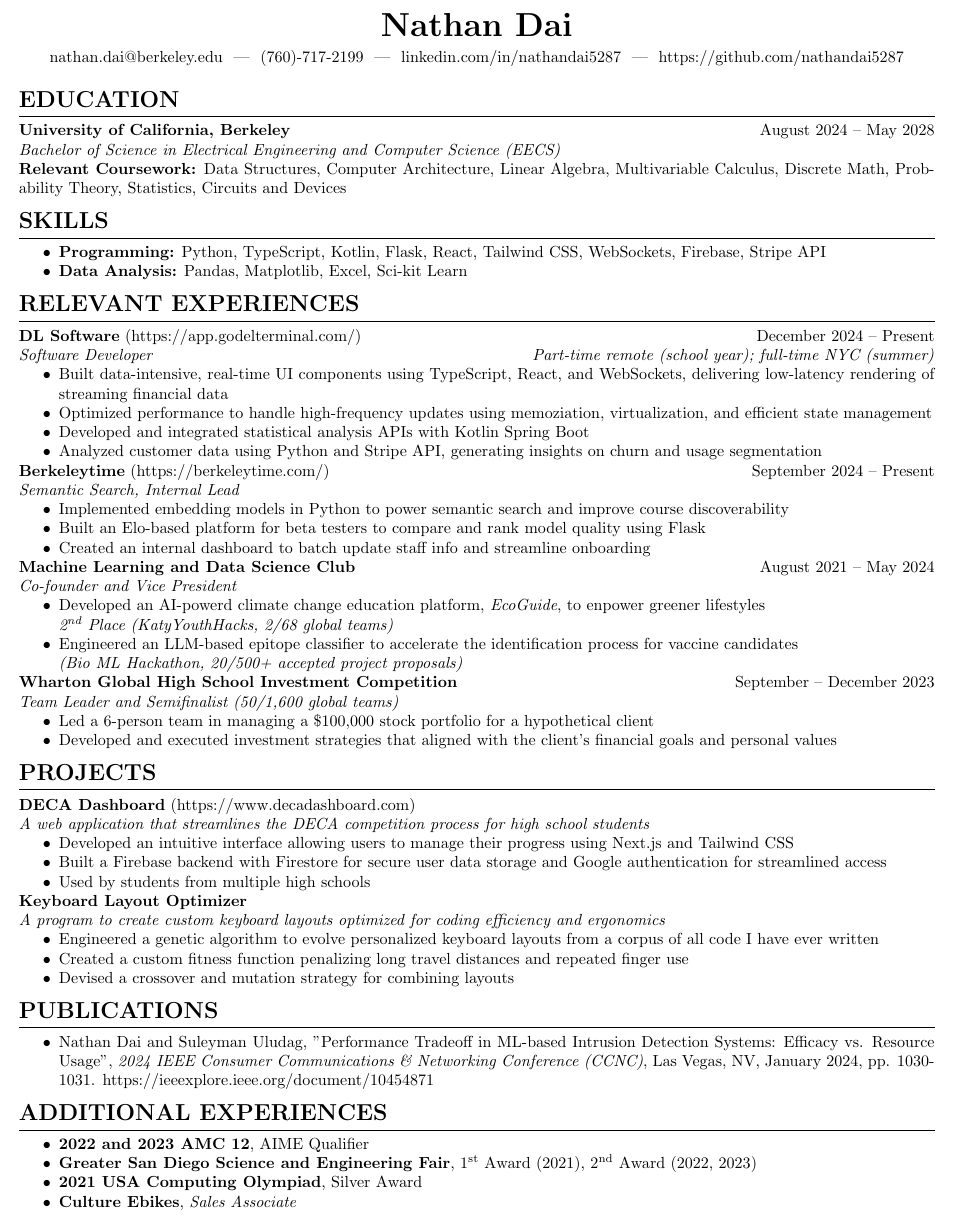
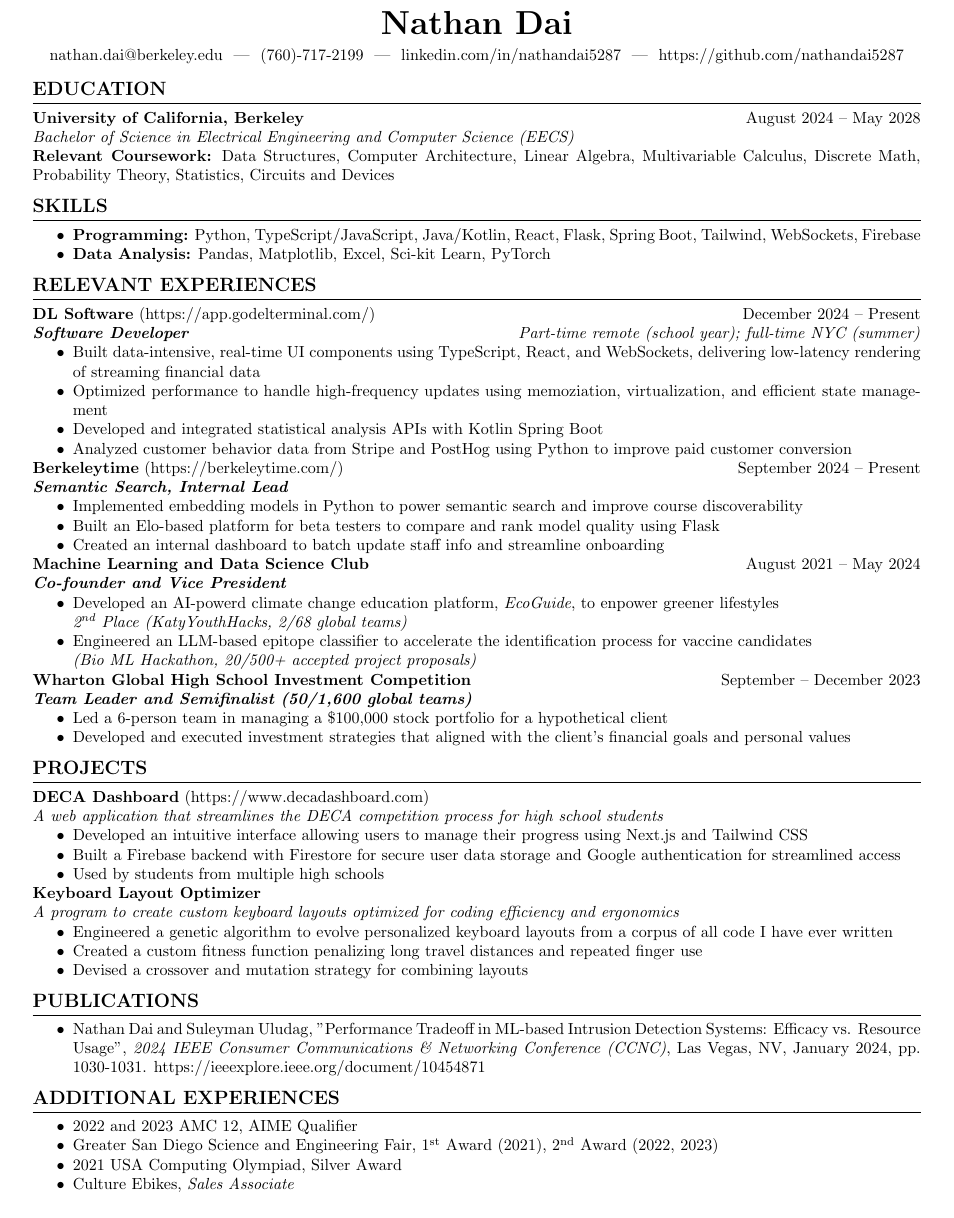
Before and after one commit to NathanDai5287/Resume, a LaTeX CV (resume.tex, which reads sections/experiences.tex, sections/other.tex, sections/skills.tex): part of the page, cut so that both start at the same text. Compiled offline with pdfLaTeX.

Commit message:
liang comments

```diff
--- a/resume.tex
+++ b/resume.tex
@@ -1,6 +1,6 @@
 \documentclass[letterpaper,10pt]{article}
 \usepackage{geometry}
-\geometry{margin=0.3in}
+\geometry{margin=0.42in}
 \usepackage{titlesec}
 \usepackage{enumitem}
 \usepackage[hidelinks]{hyperref}
@@ -10,8 +10,9 @@
 \pagenumbering{gobble}
 
 % Define section formatting
-\titleformat{\section}{\bfseries\Large}{}{0em}{}[\titlerule]
 % \titleformat{\subsection}{\bfseries\large}{}{0em}{}
+% \titleformat{\section}{\bfseries\Large}{}{0em}{}[\titlerule]
+\titleformat{\section}{\bfseries\fontsize{13}{15.6}\selectfont}{}{0em}{}[\titlerule]
 
 % Set space between sections and items
 \titlespacing*{\section}{0pt}{0.4em}{0.5em}
--- a/sections/experiences.tex
+++ b/sections/experiences.tex
@@ -2,17 +2,17 @@
 
 \noindent
 \textbf{DL Software} (\href{https://app.godelterminal.com/}{https://app.godelterminal.com/}) \hfill December 2024 -- Present \\
-\textit{Software Developer} \hfill \textit{Part-time remote (school year); full-time NYC (summer)}
+\textbf{\textit{Software Developer}} \hfill \textit{Part-time remote (school year); full-time NYC (summer)}
 \begin{itemize}
 	\item Built data-intensive, real-time UI components using TypeScript, React, and WebSockets, delivering low-latency rendering of streaming financial data
 	\item Optimized performance to handle high-frequency updates using memoziation, virtualization, and efficient state management
 	\item Developed and integrated statistical analysis APIs with Kotlin Spring Boot
-	\item Analyzed customer data using Python and Stripe API, generating insights on churn and usage segmentation
+	\item Analyzed customer behavior data from Stripe and PostHog using Python to improve paid customer conversion
 \end{itemize}
 
 \noindent
 \textbf{Berkeleytime} (\href{https://berkeleytime.com/}{https://berkeleytime.com/}) \hfill September 2024 -- Present \\
-\textit{Semantic Search, Internal Lead}
+\textbf{\textit{Semantic Search, Internal Lead}}
 \begin{itemize}
 	\item Implemented embedding models in Python to power semantic search and improve course discoverability
 	\item Built an Elo-based platform for beta testers to compare and rank model quality using Flask
@@ -21,7 +21,7 @@
 
 \noindent
 \textbf{Machine Learning and Data Science Club} \hfill August 2021 -- May 2024 \\
-\textit{Co-founder and Vice President}
+\textbf{\textit{Co-founder and Vice President}}
 \begin{itemize}
 	\item Developed an AI-powerd climate change education platform, \textit{EcoGuide}, to enpower greener lifestyles \\ \textit{\nth{2} Place (KatyYouthHacks, 2/68 global teams)}
 	\item Engineered an LLM-based epitope classifier to accelerate the identification process for vaccine candidates \\ \textit{(Bio ML Hackathon, 20/500+ accepted project proposals)}
--- a/sections/other.tex
+++ b/sections/other.tex
@@ -2,8 +2,8 @@
 
 \noindent
 \begin{itemize}
-	\item \textbf{2022 and 2023 AMC 12}, AIME Qualifier
-	\item \textbf{Greater San Diego Science and Engineering Fair}, \nth{1} Award (2021), \nth{2} Award (2022, 2023)
-	\item \textbf{2021 USA Computing Olympiad}, Silver Award
-	\item \textbf{Culture Ebikes}, \textit{Sales Associate}
+	\item 2022 and 2023 AMC 12, AIME Qualifier
+	\item Greater San Diego Science and Engineering Fair, \nth{1} Award (2021), \nth{2} Award (2022, 2023)
+	\item 2021 USA Computing Olympiad, Silver Award
+	\item Culture Ebikes, \textit{Sales Associate}
 \end{itemize}
--- a/sections/skills.tex
+++ b/sections/skills.tex
@@ -1,6 +1,6 @@
 \section*{SKILLS}
 \noindent
 \begin{itemize}
-	\item \textbf{Programming:} Python, TypeScript, Kotlin, Flask, React, Tailwind CSS, WebSockets, Firebase, Stripe API
-	\item \textbf{Data Analysis:} Pandas, Matplotlib, Excel, Sci-kit Learn
+	\item \textbf{Programming:} Python, TypeScript/JavaScript, Java/Kotlin, React, Flask, Spring Boot, Tailwind, WebSockets, Firebase
+	\item \textbf{Data Analysis:} Pandas, Matplotlib, Excel, Sci-kit Learn, PyTorch
 \end{itemize}
```
Also changed, not shown: resume.pdf, sections/experiences.tex (2 more changed lines).
